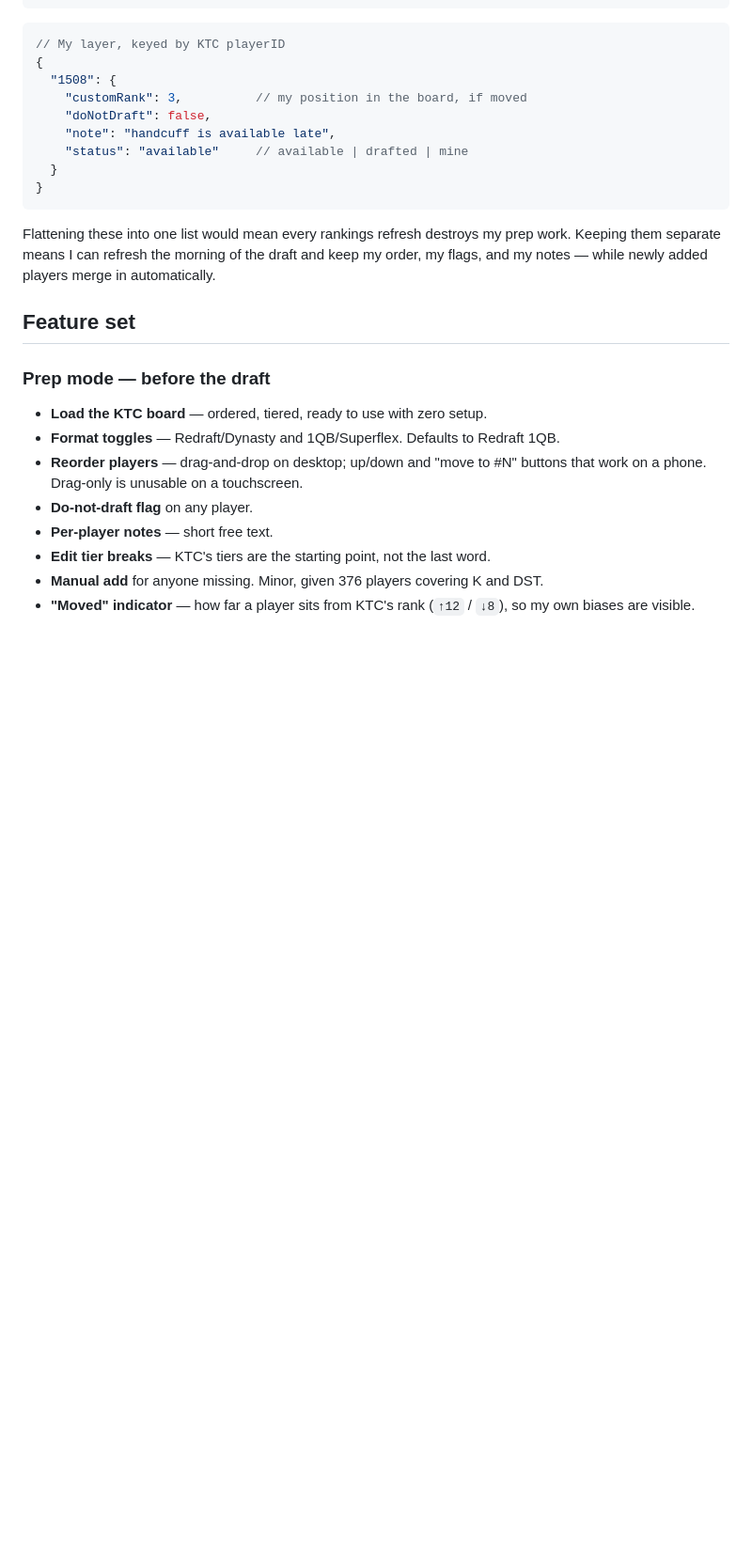
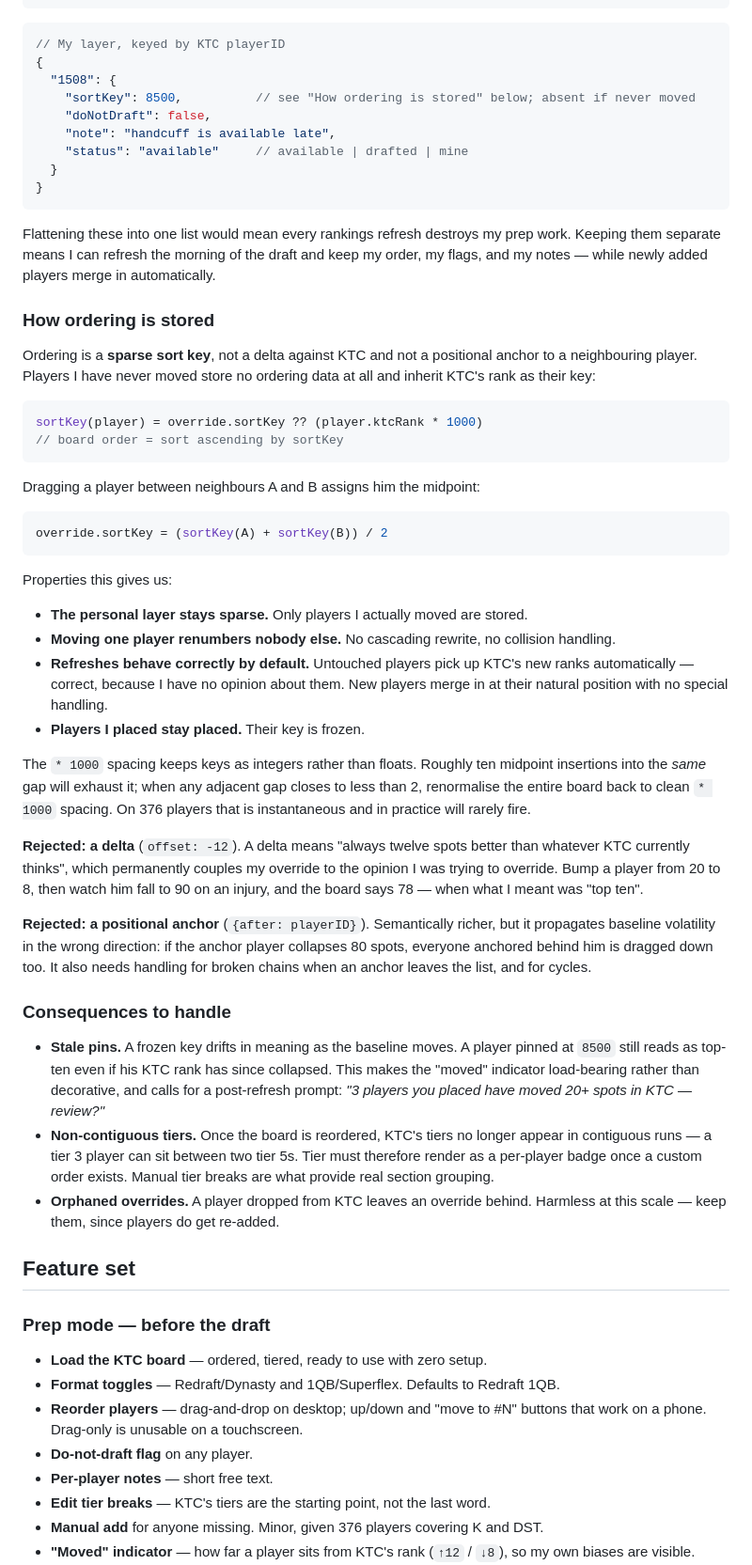
Before and after one commit to baleeds/fantasy-drafter, a Markdown page: SPEC.md, the part around the change. Shown at 94% size. Drawn GitHub-style; blank space fills up the shorter version.

Commit message:
Specify ordering as a sparse sort key
The data model previously described custom ordering as `customRank`
without defining its semantics against a shifting KTC baseline.

Ordering is now a sparse sort key: untouched players store nothing and
inherit KTC's rank, and dragging a player assigns the midpoint of its
neighbours. This keeps the personal layer sparse, avoids renumbering on
every move, and lets untouched players absorb ranking refreshes while
explicitly placed players stay put.

Records why a delta and a positional anchor were both rejected, and the
consequences that follow: stale pins after a refresh, non-contiguous
tiers once reordered, and orphaned overrides.

Co-Authored-By: Claude Opus 5 <noreply@anthropic.com>
Claude-Session: https://claude.ai/code/session_016XX8xDygoB6DEjVFTtMjAv

````diff
--- a/SPEC.md
+++ b/SPEC.md
@@ -106,7 +106,7 @@ My layer  (localStorage)             — never touched by a refresh
 // My layer, keyed by KTC playerID
 {
   "1508": {
-    "customRank": 3,          // my position in the board, if moved
+    "sortKey": 8500,          // see "How ordering is stored" below; absent if never moved
     "doNotDraft": false,
     "note": "handcuff is available late",
     "status": "available"     // available | drafted | mine
@@ -118,6 +118,62 @@ Flattening these into one list would mean every rankings refresh destroys my
 prep work. Keeping them separate means I can refresh the morning of the draft
 and keep my order, my flags, and my notes — while newly added players merge in
 automatically.
+
+### How ordering is stored
+
+Ordering is a **sparse sort key**, not a delta against KTC and not a positional
+anchor to a neighbouring player. Players I have never moved store no ordering
+data at all and inherit KTC's rank as their key:
+
+```js
+sortKey(player) = override.sortKey ?? (player.ktcRank * 1000)
+// board order = sort ascending by sortKey
+```
+
+Dragging a player between neighbours A and B assigns him the midpoint:
+
+```js
+override.sortKey = (sortKey(A) + sortKey(B)) / 2
+```
+
+Properties this gives us:
+
+- **The personal layer stays sparse.** Only players I actually moved are stored.
+- **Moving one player renumbers nobody else.** No cascading rewrite, no
+  collision handling.
+- **Refreshes behave correctly by default.** Untouched players pick up KTC's new
+  ranks automatically — correct, because I have no opinion about them. New
+  players merge in at their natural position with no special handling.
+- **Players I placed stay placed.** Their key is frozen.
+
+The `* 1000` spacing keeps keys as integers rather than floats. Roughly ten
+midpoint insertions into the *same* gap will exhaust it; when any adjacent gap
+closes to less than 2, renormalise the entire board back to clean `* 1000`
+spacing. On 376 players that is instantaneous and in practice will rarely fire.
+
+**Rejected: a delta** (`offset: -12`). A delta means "always twelve spots better
+than whatever KTC currently thinks", which permanently couples my override to
+the opinion I was trying to override. Bump a player from 20 to 8, then watch him
+fall to 90 on an injury, and the board says 78 — when what I meant was "top ten".
+
+**Rejected: a positional anchor** (`{after: playerID}`). Semantically richer, but
+it propagates baseline volatility in the wrong direction: if the anchor player
+collapses 80 spots, everyone anchored behind him is dragged down too. It also
+needs handling for broken chains when an anchor leaves the list, and for cycles.
+
+### Consequences to handle
+
+- **Stale pins.** A frozen key drifts in meaning as the baseline moves. A player
+  pinned at `8500` still reads as top-ten even if his KTC rank has since
+  collapsed. This makes the "moved" indicator load-bearing rather than
+  decorative, and calls for a post-refresh prompt: *"3 players you placed have
+  moved 20+ spots in KTC — review?"*
+- **Non-contiguous tiers.** Once the board is reordered, KTC's tiers no longer
+  appear in contiguous runs — a tier 3 player can sit between two tier 5s. Tier
+  must therefore render as a per-player badge once a custom order exists.
+  Manual tier breaks are what provide real section grouping.
+- **Orphaned overrides.** A player dropped from KTC leaves an override behind.
+  Harmless at this scale — keep them, since players do get re-added.
 
 ## Feature set
 
````
